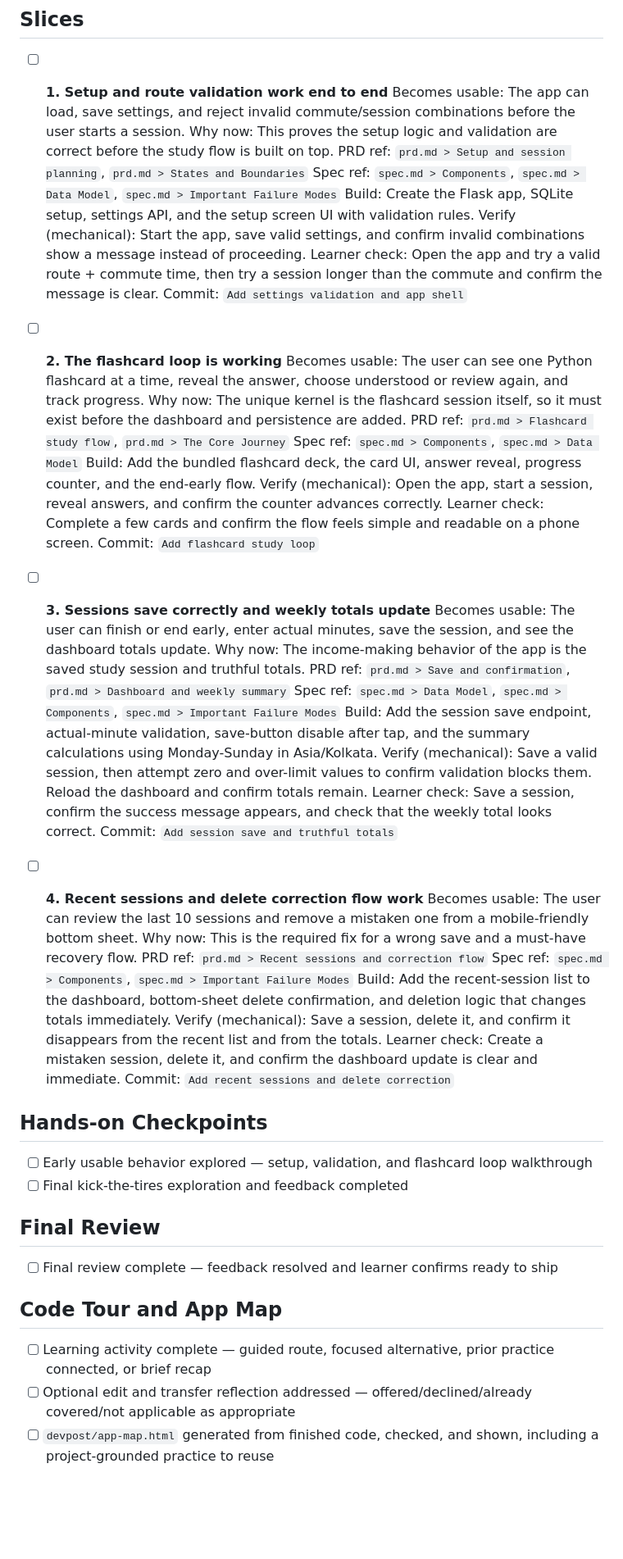
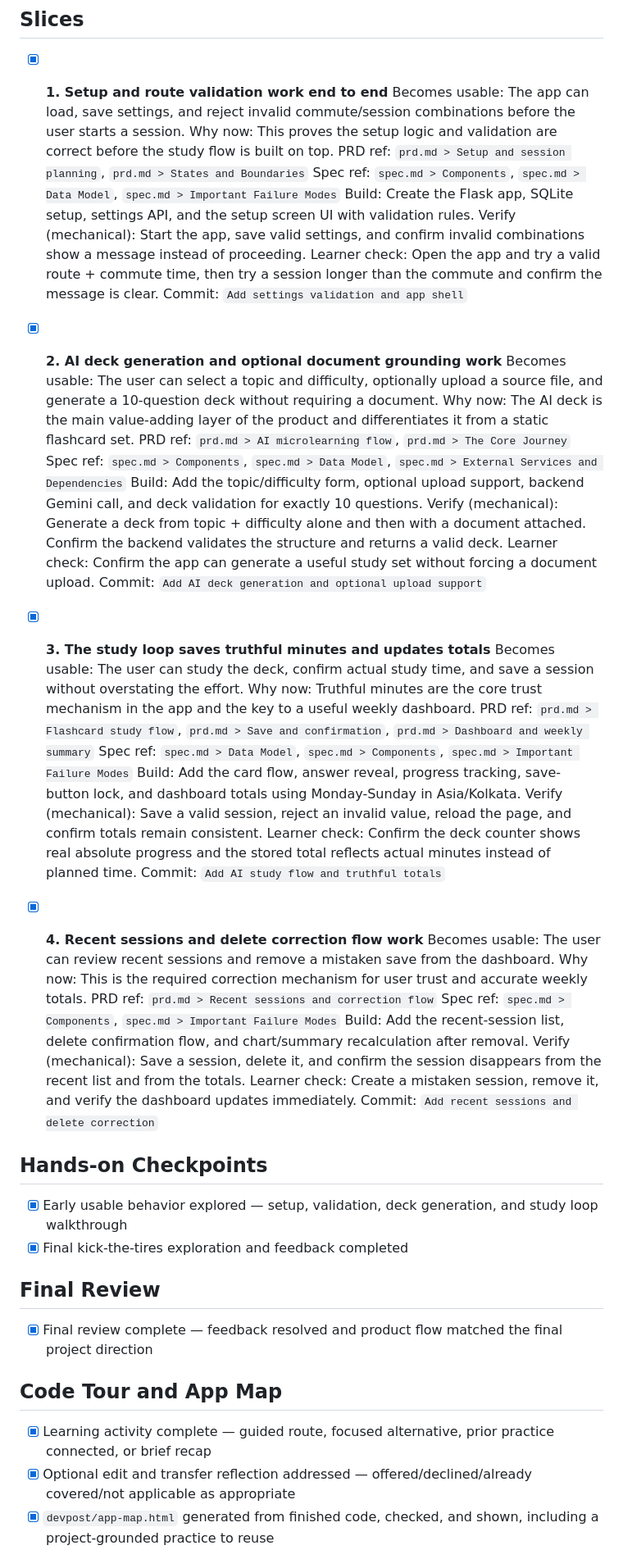
Before and after one commit to charmi-reddy/Mileo, a Markdown page: devpost/checklist.md, the part around one of its changes. Shown at 82% size. GitHub-like rendering; blank space fills up the shorter version.

Commit message:
Updated checklist.

```diff
--- a/devpost/checklist.md
+++ b/devpost/checklist.md
@@ -9,7 +9,7 @@ Build mode: fast
 
 ## Slices
 
-- [ ] **1. Setup and route validation work end to end**
+- [x] **1. Setup and route validation work end to end**
   Becomes usable: The app can load, save settings, and reject invalid commute/session combinations before the user starts a session.
   Why now: This proves the setup logic and validation are correct before the study flow is built on top.
   PRD ref: `prd.md > Setup and session planning`, `prd.md > States and Boundaries`
@@ -19,48 +19,48 @@ Build mode: fast
   Learner check: Open the app and try a valid route + commute time, then try a session longer than the commute and confirm the message is clear.
   Commit: `Add settings validation and app shell`
 
-- [ ] **2. The flashcard loop is working**
-  Becomes usable: The user can see one Python flashcard at a time, reveal the answer, choose understood or review again, and track progress.
-  Why now: The unique kernel is the flashcard session itself, so it must exist before the dashboard and persistence are added.
-  PRD ref: `prd.md > Flashcard study flow`, `prd.md > The Core Journey`
-  Spec ref: `spec.md > Components`, `spec.md > Data Model`
-  Build: Add the bundled flashcard deck, the card UI, answer reveal, progress counter, and the end-early flow.
-  Verify (mechanical): Open the app, start a session, reveal answers, and confirm the counter advances correctly.
-  Learner check: Complete a few cards and confirm the flow feels simple and readable on a phone screen.
-  Commit: `Add flashcard study loop`
+- [x] **2. AI deck generation and optional document grounding work**
+  Becomes usable: The user can select a topic and difficulty, optionally upload a source file, and generate a 10-question deck without requiring a document.
+  Why now: The AI deck is the main value-adding layer of the product and differentiates it from a static flashcard set.
+  PRD ref: `prd.md > AI microlearning flow`, `prd.md > The Core Journey`
+  Spec ref: `spec.md > Components`, `spec.md > Data Model`, `spec.md > External Services and Dependencies`
+  Build: Add the topic/difficulty form, optional upload support, backend Gemini call, and deck validation for exactly 10 questions.
+  Verify (mechanical): Generate a deck from topic + difficulty alone and then with a document attached. Confirm the backend validates the structure and returns a valid deck.
+  Learner check: Confirm the app can generate a useful study set without forcing a document upload.
+  Commit: `Add AI deck generation and optional upload support`
 
-- [ ] **3. Sessions save correctly and weekly totals update**
-  Becomes usable: The user can finish or end early, enter actual minutes, save the session, and see the dashboard totals update.
-  Why now: The income-making behavior of the app is the saved study session and truthful totals.
-  PRD ref: `prd.md > Save and confirmation`, `prd.md > Dashboard and weekly summary`
+- [x] **3. The study loop saves truthful minutes and updates totals**
+  Becomes usable: The user can study the deck, confirm actual study time, and save a session without overstating the effort.
+  Why now: Truthful minutes are the core trust mechanism in the app and the key to a useful weekly dashboard.
+  PRD ref: `prd.md > Flashcard study flow`, `prd.md > Save and confirmation`, `prd.md > Dashboard and weekly summary`
   Spec ref: `spec.md > Data Model`, `spec.md > Components`, `spec.md > Important Failure Modes`
-  Build: Add the session save endpoint, actual-minute validation, save-button disable after tap, and the summary calculations using Monday-Sunday in Asia/Kolkata.
-  Verify (mechanical): Save a valid session, then attempt zero and over-limit values to confirm validation blocks them. Reload the dashboard and confirm totals remain.
-  Learner check: Save a session, confirm the success message appears, and check that the weekly total looks correct.
-  Commit: `Add session save and truthful totals`
+  Build: Add the card flow, answer reveal, progress tracking, save-button lock, and dashboard totals using Monday-Sunday in Asia/Kolkata.
+  Verify (mechanical): Save a valid session, reject an invalid value, reload the page, and confirm totals remain consistent.
+  Learner check: Confirm the deck counter shows real absolute progress and the stored total reflects actual minutes instead of planned time.
+  Commit: `Add AI study flow and truthful totals`
 
-- [ ] **4. Recent sessions and delete correction flow work**
-  Becomes usable: The user can review the last 10 sessions and remove a mistaken one from a mobile-friendly bottom sheet.
-  Why now: This is the required fix for a wrong save and a must-have recovery flow.
+- [x] **4. Recent sessions and delete correction flow work**
+  Becomes usable: The user can review recent sessions and remove a mistaken save from the dashboard.
+  Why now: This is the required correction mechanism for user trust and accurate weekly totals.
   PRD ref: `prd.md > Recent sessions and correction flow`
   Spec ref: `spec.md > Components`, `spec.md > Important Failure Modes`
-  Build: Add the recent-session list to the dashboard, bottom-sheet delete confirmation, and deletion logic that changes totals immediately.
-  Verify (mechanical): Save a session, delete it, and confirm it disappears from the recent list and from the totals.
-  Learner check: Create a mistaken session, delete it, and confirm the dashboard update is clear and immediate.
+  Build: Add the recent-session list, delete confirmation flow, and chart/summary recalculation after removal.
+  Verify (mechanical): Save a session, delete it, and confirm the session disappears from the recent list and from the totals.
+  Learner check: Create a mistaken session, remove it, and verify the dashboard updates immediately.
   Commit: `Add recent sessions and delete correction`
 
 ## Hands-on Checkpoints
 
-- [ ] Early usable behavior explored — setup, validation, and flashcard loop walkthrough
-- [ ] Final kick-the-tires exploration and feedback completed
+- [x] Early usable behavior explored — setup, validation, deck generation, and study loop walkthrough
+- [x] Final kick-the-tires exploration and feedback completed
 
 ## Final Review
 
-- [ ] Final review complete — feedback resolved and learner confirms ready to ship
+- [x] Final review complete — feedback resolved and product flow matched the final project direction
 
 ## Code Tour and App Map
 
-- [ ] Learning activity complete — guided route, focused alternative, prior practice connected, or brief recap
-- [ ] Optional edit and transfer reflection addressed — offered/declined/already covered/not applicable as appropriate
-- [ ] `devpost/app-map.html` generated from finished code, checked, and shown, including a project-grounded practice to reuse
+- [x] Learning activity complete — guided route, focused alternative, prior practice connected, or brief recap
+- [x] Optional edit and transfer reflection addressed — offered/declined/already covered/not applicable as appropriate
+- [x] `devpost/app-map.html` generated from finished code, checked, and shown, including a project-grounded practice to reuse
 
```
Also changed, not shown: other parts of devpost/checklist.md (+5 -5 lines).
